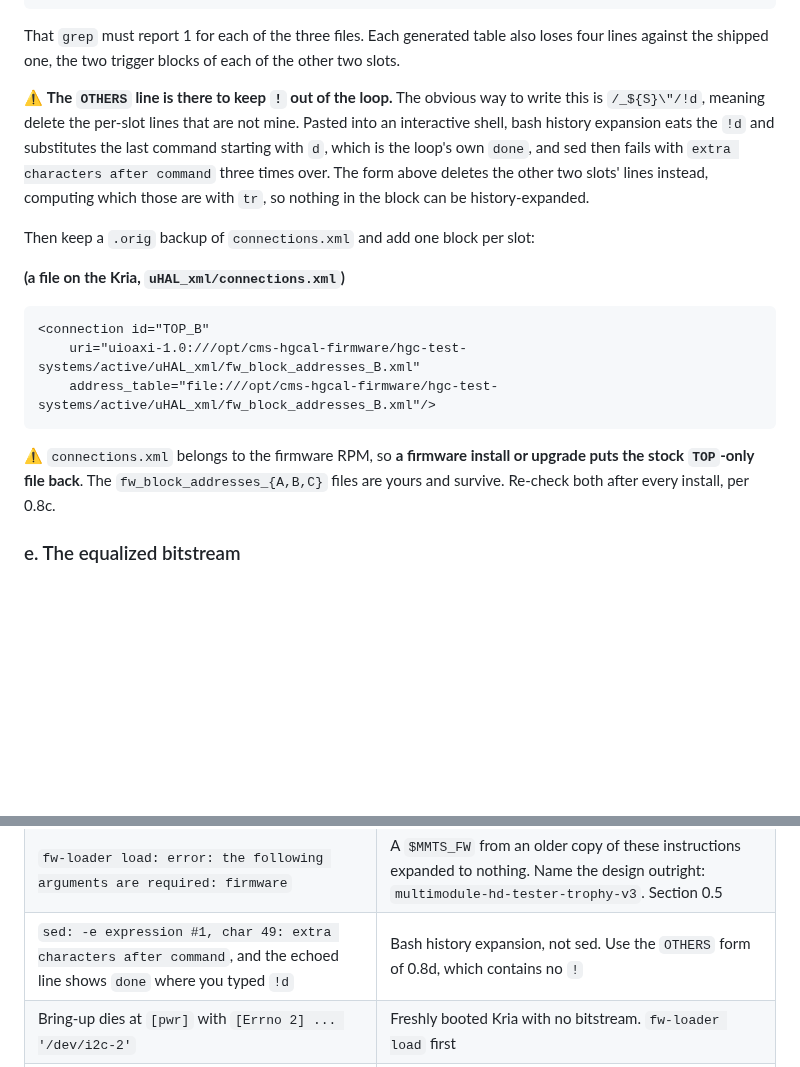
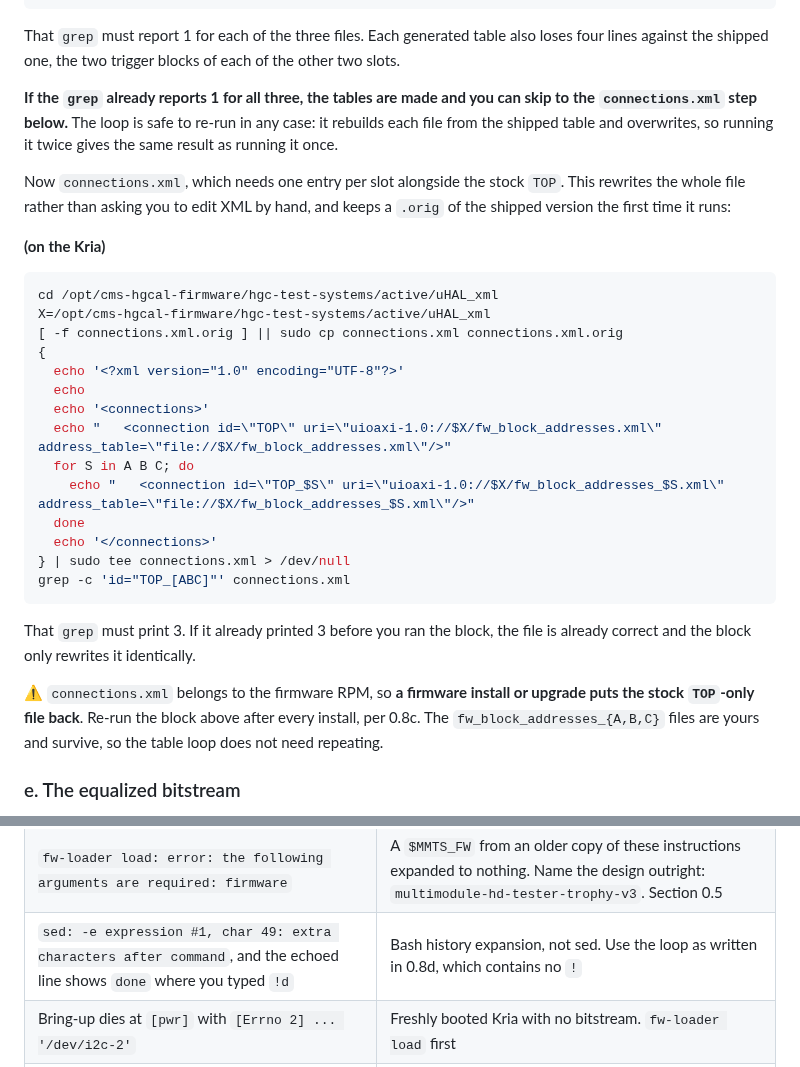
Before and after one commit to tvami/mmts-multimodule, a Markdown page: mmts_instructions.md, 2 parts joined by grey strips. Drawn GitHub-style; blank space fills up the shorter version.

Commit message:
script the connections.xml step

````diff
--- a/mmts_instructions.md
+++ b/mmts_instructions.md
@@ -682,27 +682,41 @@ That `grep` must report 1 for each of the three files. Each generated table also
 loses four lines against the shipped one, the two trigger blocks of each of the
 other two slots.
 
-⚠️ **The `OTHERS` line is there to keep `!` out of the loop.** The obvious way to
-write this is `/_${S}\"/!d`, meaning delete the per-slot lines that are not
-mine. Pasted into an interactive shell, bash history expansion eats the `!d` and
-substitutes the last command starting with `d`, which is the loop's own `done`,
-and sed then fails with `extra characters after command` three times over. The
-form above deletes the other two slots' lines instead, computing which those are
-with `tr`, so nothing in the block can be history-expanded.
-
-Then keep a `.orig` backup of `connections.xml` and add one block per slot:
-
-**(a file on the Kria, `uHAL_xml/connections.xml`)**
-
-```xml
-<connection id="TOP_B"
-    uri="uioaxi-1.0:///opt/cms-hgcal-firmware/hgc-test-systems/active/uHAL_xml/fw_block_addresses_B.xml"
-    address_table="file:///opt/cms-hgcal-firmware/hgc-test-systems/active/uHAL_xml/fw_block_addresses_B.xml"/>
-```
+**If the `grep` already reports 1 for all three, the tables are made and you can
+skip to the `connections.xml` step below.** The loop is safe to re-run in any
+case: it rebuilds each file from the shipped table and overwrites, so running it
+twice gives the same result as running it once.
+
+Now `connections.xml`, which needs one entry per slot alongside the stock `TOP`.
+This rewrites the whole file rather than asking you to edit XML by hand, and
+keeps a `.orig` of the shipped version the first time it runs:
+
+**(on the Kria)**
+
+```bash
+cd /opt/cms-hgcal-firmware/hgc-test-systems/active/uHAL_xml
+X=/opt/cms-hgcal-firmware/hgc-test-systems/active/uHAL_xml
+[ -f connections.xml.orig ] || sudo cp connections.xml connections.xml.orig
+{
+  echo '<?xml version="1.0" encoding="UTF-8"?>'
+  echo
+  echo '<connections>'
+  echo "   <connection id=\"TOP\" uri=\"uioaxi-1.0://$X/fw_block_addresses.xml\" address_table=\"file://$X/fw_block_addresses.xml\"/>"
+  for S in A B C; do
+    echo "   <connection id=\"TOP_$S\" uri=\"uioaxi-1.0://$X/fw_block_addresses_$S.xml\" address_table=\"file://$X/fw_block_addresses_$S.xml\"/>"
+  done
+  echo '</connections>'
+} | sudo tee connections.xml > /dev/null
+grep -c 'id="TOP_[ABC]"' connections.xml
+```
+
+That `grep` must print 3. If it already printed 3 before you ran the block, the
+file is already correct and the block only rewrites it identically.
 
 ⚠️ `connections.xml` belongs to the firmware RPM, so **a firmware install or
-upgrade puts the stock `TOP`-only file back**. The `fw_block_addresses_{A,B,C}`
-files are yours and survive. Re-check both after every install, per 0.8c.
+upgrade puts the stock `TOP`-only file back**. Re-run the block above after every
+install, per 0.8c. The `fw_block_addresses_{A,B,C}` files are yours and survive,
+so the table loop does not need repeating.
 
 ### e. The equalized bitstream
 
@@ -1618,7 +1632,7 @@ Each of these reads as a result and is not one.
 | `gpiofind: Permission denied` | The gpiochip udev rule is missing. Section 0.8f |
 | `daq-server` logs `Permission denied` then `impossible to process configure when state is Error` | The uio udev rule is missing. Section 0.8f. Every configure is rejected until `daq-server` restarts |
 | `fw-loader load: error: the following arguments are required: firmware` | A `$MMTS_FW` from an older copy of these instructions expanded to nothing. Name the design outright: `multimodule-hd-tester-trophy-v3`. Section 0.5 |
-| `sed: -e expression #1, char 49: extra characters after command`, and the echoed line shows `done` where you typed `!d` | Bash history expansion, not sed. Use the `OTHERS` form of 0.8d, which contains no `!` |
+| `sed: -e expression #1, char 49: extra characters after command`, and the echoed line shows `done` where you typed `!d` | Bash history expansion, not sed. Use the loop as written in 0.8d, which contains no `!` |
 | Bring-up dies at `[pwr]` with `[Errno 2] ... '/dev/i2c-2'` | Freshly booted Kria with no bitstream. `fw-loader load` first |
 | Repeated `[Errno 13] Permission denied: '/dev/i2c-2'` after many reloads | The overlay reload is re-creating the node slower than udev sets the group, which takes roughly 40 reloads in a day to reach. Reboot the Kria |
 | `ROC addresses [...] do not match a known board` | Read the printed address list. It is usually a bad bring-up rather than a wrong board type |
````
